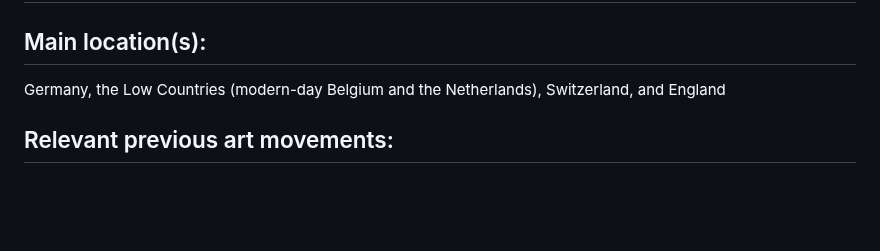
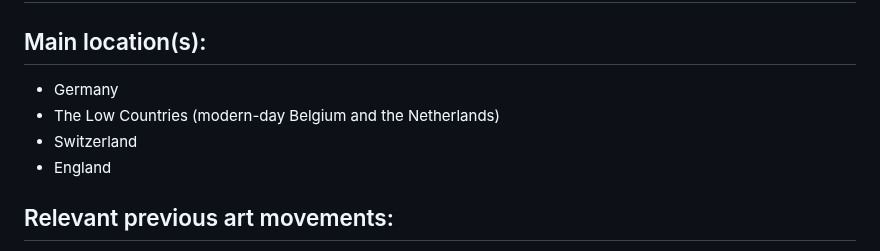
Before and after one commit to Geezering/ahmm, a Markdown page: md_docs3/High_Northern_Renaissance.md, the part around one of its changes. Rendered like a GitHub page; blank space fills up the shorter version.

```diff
--- a/md_docs3/High_Northern_Renaissance.md
+++ b/md_docs3/High_Northern_Renaissance.md
@@ -14,7 +14,10 @@
 - This created a unique, hybrid style that combined the best of both traditions and helped spread Renaissance culture throughout Europe
 # Contextual information
 ## Main location(s):
-Germany, the Low Countries (modern-day Belgium and the Netherlands), Switzerland, and England
+- Germany
+- The Low Countries (modern-day Belgium and the Netherlands)
+- Switzerland
+- England
 ## Relevant previous art movements:
 - Gothic art (for decorative detail and manuscript illumination)
 - Early Netherlandish painting (Jan van Eyck, Rogier van der Weyden)
```
Also changed, not shown: other parts of md_docs3/High_Northern_Renaissance.md (+2 -1 lines).
